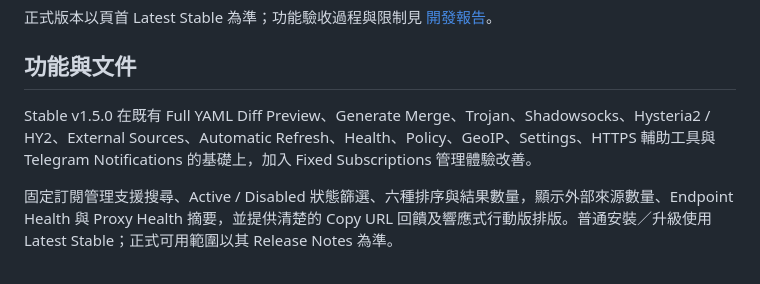
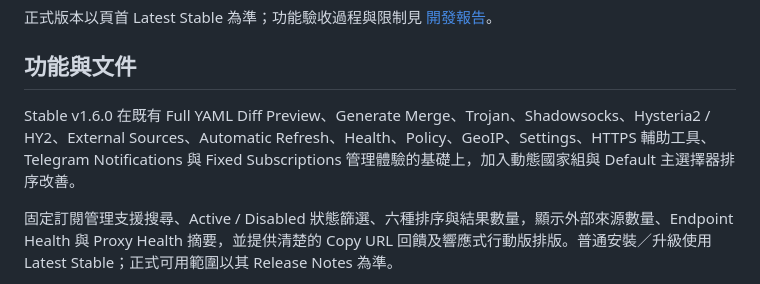
Before and after one commit to wwintj/clash-yaml-manager, a Markdown page: README.md, the part around the change. Drawn GitHub-style.

Commit message:
docs: sync stable feature summary with v1.6

```diff
--- a/README.md
+++ b/README.md
@@ -16,7 +16,7 @@ Hysteria2 / HY2 自 Stable v1.4.0 起提供，維持既定支援範圍；目前
 
 ## 功能與文件
 
-Stable v1.5.0 在既有 Full YAML Diff Preview、Generate Merge、Trojan、Shadowsocks、Hysteria2 / HY2、External Sources、Automatic Refresh、Health、Policy、GeoIP、Settings、HTTPS 輔助工具與 Telegram Notifications 的基礎上，加入 Fixed Subscriptions 管理體驗改善。
+Stable v1.6.0 在既有 Full YAML Diff Preview、Generate Merge、Trojan、Shadowsocks、Hysteria2 / HY2、External Sources、Automatic Refresh、Health、Policy、GeoIP、Settings、HTTPS 輔助工具、Telegram Notifications 與 Fixed Subscriptions 管理體驗的基礎上，加入動態國家組與 Default 主選擇器排序改善。
 
 固定訂閱管理支援搜尋、Active / Disabled 狀態篩選、六種排序與結果數量，顯示外部來源數量、Endpoint Health 與 Proxy Health 摘要，並提供清楚的 Copy URL 回饋及響應式行動版排版。普通安裝／升級使用 Latest Stable；正式可用範圍以其 Release Notes 為準。
 
```
